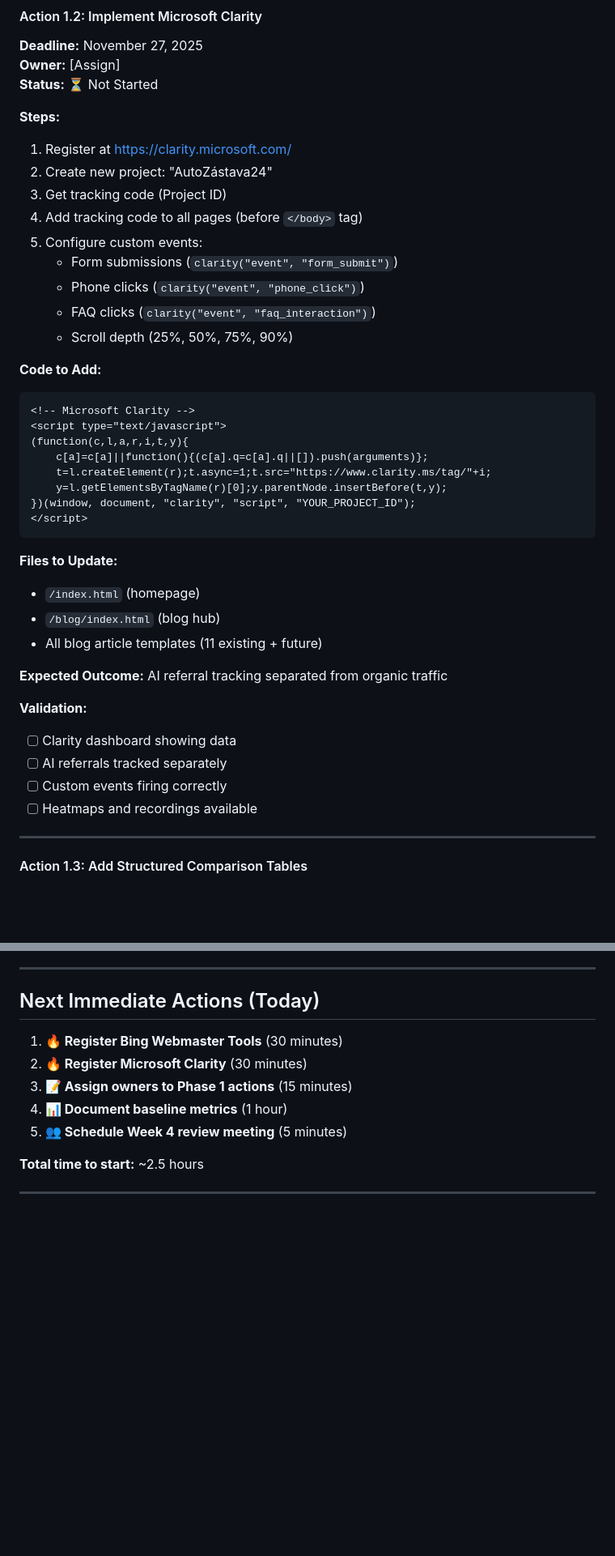
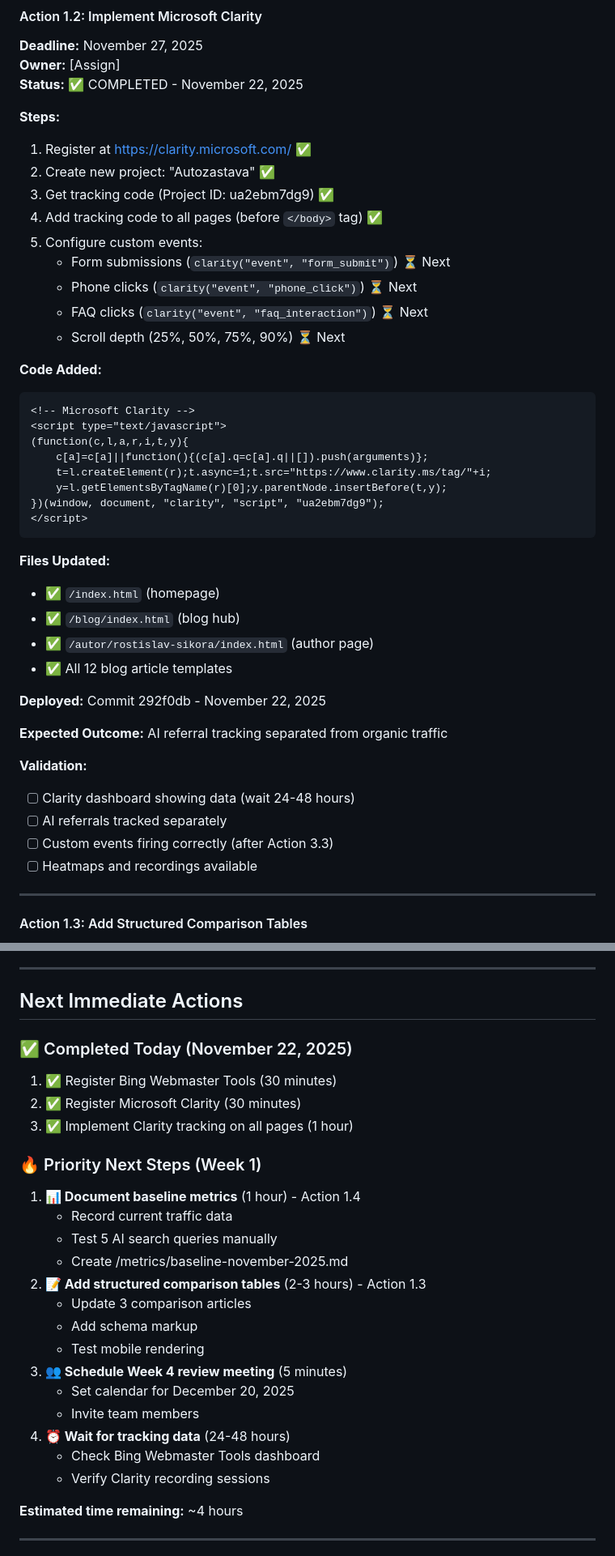
Before and after one commit to malonitest/zpaweb, a Markdown page: AI-IMPLEMENTATION-ACTION-PLAN.md, 2 parts joined by grey strips. Shown at 81% size. GitHub-like rendering; blank space fills up the shorter version.

Commit message:
Update action plan: Mark Actions 1.1 and 1.2 as completed
- Action 1.1: Bing Webmaster Tools ✅ (Nov 22)
- Action 1.2: Microsoft Clarity ✅ (Commit 292f0db)
- Updated completed actions summary
- Updated next immediate actions
- Added commit references for traceability

````diff
--- a/AI-IMPLEMENTATION-ACTION-PLAN.md
+++ b/AI-IMPLEMENTATION-ACTION-PLAN.md
@@ -53,20 +55,20 @@
 #### Action 1.2: Implement Microsoft Clarity
 **Deadline:** November 27, 2025
 **Owner:** [Assign]
-**Status:** ⏳ Not Started
+**Status:** ✅ COMPLETED - November 22, 2025
 
 **Steps:**
-1. Register at https://clarity.microsoft.com/
-2. Create new project: "AutoZástava24"
-3. Get tracking code (Project ID)
-4. Add tracking code to all pages (before `</body>` tag)
+1. Register at https://clarity.microsoft.com/ ✅
+2. Create new project: "Autozastava" ✅
+3. Get tracking code (Project ID: ua2ebm7dg9) ✅
+4. Add tracking code to all pages (before `</body>` tag) ✅
 5. Configure custom events:
-   - Form submissions (`clarity("event", "form_submit")`)
-   - Phone clicks (`clarity("event", "phone_click")`)
-   - FAQ clicks (`clarity("event", "faq_interaction")`)
-   - Scroll depth (25%, 50%, 75%, 90%)
+   - Form submissions (`clarity("event", "form_submit")`) ⏳ Next
+   - Phone clicks (`clarity("event", "phone_click")`) ⏳ Next
+   - FAQ clicks (`clarity("event", "faq_interaction")`) ⏳ Next
+   - Scroll depth (25%, 50%, 75%, 90%) ⏳ Next
 
-**Code to Add:**
+**Code Added:**
 ```html
 <!-- Microsoft Clarity -->
 <script type="text/javascript">
@@ -74,21 +76,24 @@
     c[a]=c[a]||function(){(c[a].q=c[a].q||[]).push(arguments)};
     t=l.createElement(r);t.async=1;t.src="https://www.clarity.ms/tag/"+i;
     y=l.getElementsByTagName(r)[0];y.parentNode.insertBefore(t,y);
-})(window, document, "clarity", "script", "YOUR_PROJECT_ID");
+})(window, document, "clarity", "script", "ua2ebm7dg9");
 </script>
 ```
 
-**Files to Update:**
-- `/index.html` (homepage)
-- `/blog/index.html` (blog hub)
-- All blog article templates (11 existing + future)
+**Files Updated:**
+- ✅ `/index.html` (homepage)
+- ✅ `/blog/index.html` (blog hub)
+- ✅ `/autor/rostislav-sikora/index.html` (author page)
+- ✅ All 12 blog article templates
+
+**Deployed:** Commit 292f0db - November 22, 2025
 
 **Expected Outcome:** AI referral tracking separated from organic traffic
 
 **Validation:**
-- [ ] Clarity dashboard showing data
+- [ ] Clarity dashboard showing data (wait 24-48 hours)
 - [ ] AI referrals tracked separately
-- [ ] Custom events firing correctly
+- [ ] Custom events firing correctly (after Action 3.3)
 - [ ] Heatmaps and recordings available
 
 ---
@@ -857,15 +862,30 @@ document.querySelector('form').addEventListener('submit', () => {
 
 ---
 
-## Next Immediate Actions (Today)
+## Next Immediate Actions
 
-1. **🔥 Register Bing Webmaster Tools** (30 minutes)
-2. **🔥 Register Microsoft Clarity** (30 minutes)
-3. **📝 Assign owners to Phase 1 actions** (15 minutes)
-4. **📊 Document baseline metrics** (1 hour)
-5. **👥 Schedule Week 4 review meeting** (5 minutes)
+### ✅ Completed Today (November 22, 2025)
+1. ✅ Register Bing Webmaster Tools (30 minutes)
+2. ✅ Register Microsoft Clarity (30 minutes)
+3. ✅ Implement Clarity tracking on all pages (1 hour)
 
-**Total time to start:** ~2.5 hours
+### 🔥 Priority Next Steps (Week 1)
+1. **📊 Document baseline metrics** (1 hour) - Action 1.4
+   - Record current traffic data
+   - Test 5 AI search queries manually
+   - Create /metrics/baseline-november-2025.md
+2. **📝 Add structured comparison tables** (2-3 hours) - Action 1.3
+   - Update 3 comparison articles
+   - Add schema markup
+   - Test mobile rendering
+3. **👥 Schedule Week 4 review meeting** (5 minutes)
+   - Set calendar for December 20, 2025
+   - Invite team members
+4. **⏰ Wait for tracking data** (24-48 hours)
+   - Check Bing Webmaster Tools dashboard
+   - Verify Clarity recording sessions
+
+**Estimated time remaining:** ~4 hours
 
 ---
 
````
Also changed, not shown: other parts of AI-IMPLEMENTATION-ACTION-PLAN.md (+5 -3 lines).
